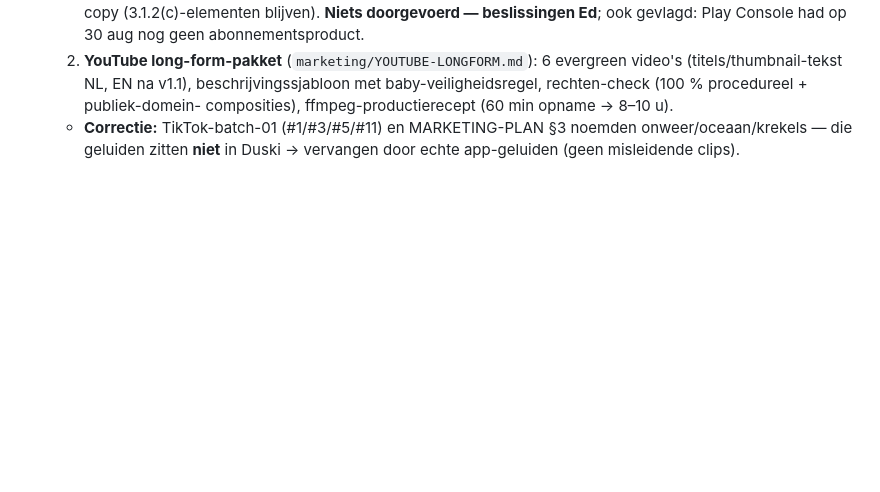
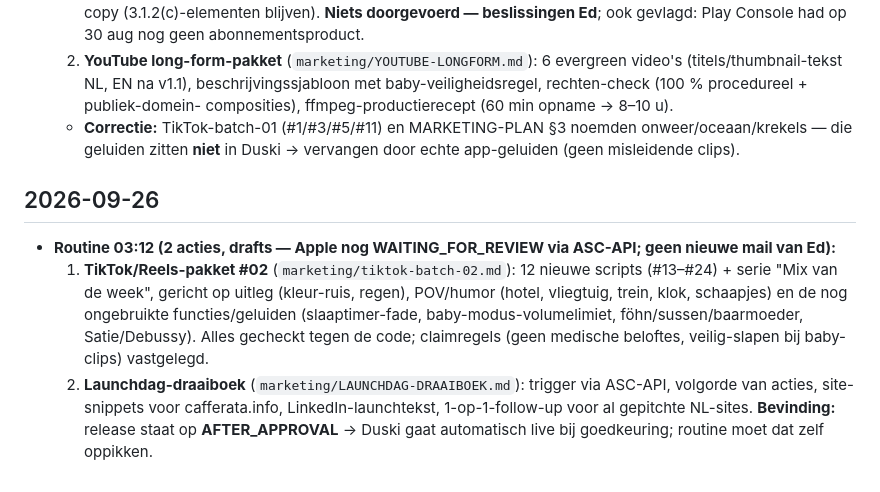
Before and after one commit to EdCafferata/duski, a Markdown page: MARKETING-LOG.md, the part around the change. Drawn GitHub-style; blank space fills up the shorter version.

Commit message:
Duski marketing: TikTok/Reels-pakket #02 en launchdag-draaiboek (drafts)
Co-Authored-By: Claude Opus 5.5 <noreply@anthropic.com>

```diff
--- a/MARKETING-LOG.md
+++ b/MARKETING-LOG.md
@@ -36,3 +36,13 @@
      composities), ffmpeg-productierecept (60 min opname → 8–10 u).
   - **Correctie:** TikTok-batch-01 (#1/#3/#5/#11) en MARKETING-PLAN §3 noemden onweer/oceaan/krekels — die
     geluiden zitten **niet** in Duski → vervangen door echte app-geluiden (geen misleidende clips).
+
+## 2026-09-26
+- **Routine 03:12 (2 acties, drafts — Apple nog WAITING_FOR_REVIEW via ASC-API; geen nieuwe mail van Ed):**
+  1. **TikTok/Reels-pakket #02** (`marketing/tiktok-batch-02.md`): 12 nieuwe scripts (#13–#24) + serie "Mix van de week",
+     gericht op uitleg (kleur-ruis, regen), POV/humor (hotel, vliegtuig, trein, klok, schaapjes) en de nog ongebruikte
+     functies/geluiden (slaaptimer-fade, baby-modus-volumelimiet, föhn/sussen/baarmoeder, Satie/Debussy). Alles
+     gecheckt tegen de code; claimregels (geen medische beloftes, veilig-slapen bij baby-clips) vastgelegd.
+  2. **Launchdag-draaiboek** (`marketing/LAUNCHDAG-DRAAIBOEK.md`): trigger via ASC-API, volgorde van acties, site-snippets
+     voor cafferata.info, LinkedIn-launchtekst, 1-op-1-follow-up voor al gepitchte NL-sites. **Bevinding:** release staat
+     op **AFTER_APPROVAL** → Duski gaat automatisch live bij goedkeuring; routine moet dat zelf oppikken.
```
Also changed, not shown: marketing/LAUNCHDAG-DRAAIBOEK.md (added, +101 -0 lines), marketing/tiktok-batch-02.md (added, +114 -0 lines).
